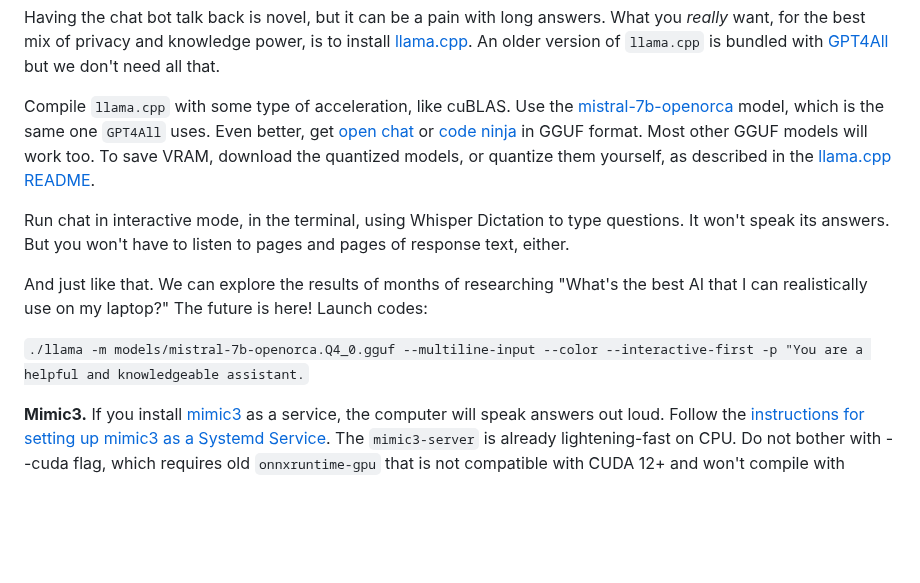
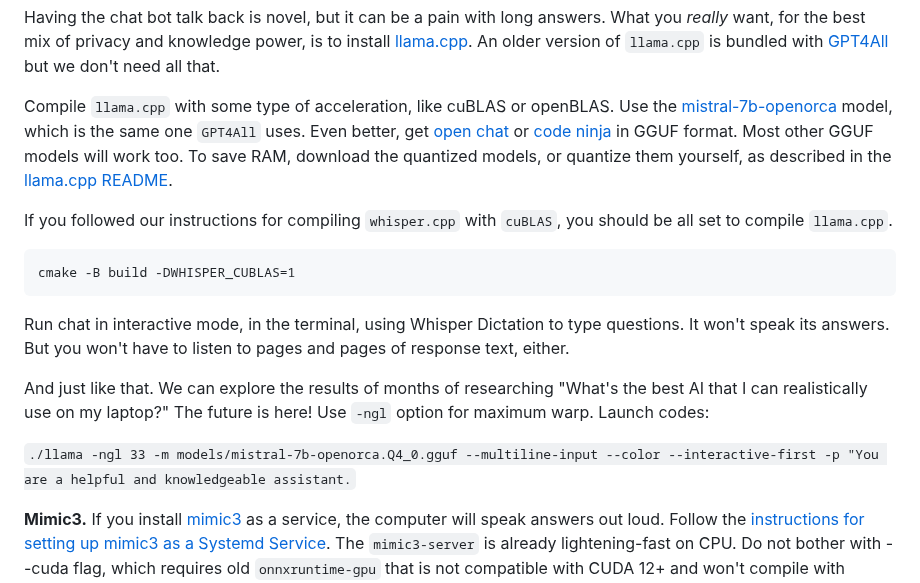
Before and after one commit to themanyone/whisper_dictation, a Markdown page: README.md, the part around one of its changes. Drawn GitHub-style; blank space fills up the shorter version.

````diff
--- a/README.md
+++ b/README.md
@@ -202,13 +233,18 @@ If there is no API key, or if ChatGPT is busy, it will ping a private language m
 
 Having the chat bot talk back is novel, but it can be a pain with long answers. What you *really* want, for the best mix of privacy and knowledge power, is to install [llama.cpp](https://github.com/ggerganov/llama.cpp). An older version of `llama.cpp` is bundled with [GPT4All](https://github.com/nomic-ai/gpt4all) but we don't need all that.
 
-Compile `llama.cpp` with some type of acceleration, like cuBLAS. Use the [mistral-7b-openorca](https://huggingface.co/Open-Orca/Mistral-7B-OpenOrca) model, which is the same one `GPT4All` uses. Even better, get [open chat](https://huggingface.co/openchat/openchat_3.5) or [code ninja](https://huggingface.co/beowolx/CodeNinja-1.0-OpenChat-7B) in GGUF format. Most other GGUF models will work too. To save VRAM, download the quantized models, or quantize them yourself, as described in the [llama.cpp README](https://github.com/ggerganov/llama.cpp).
+Compile `llama.cpp` with some type of acceleration, like cuBLAS or openBLAS. Use the [mistral-7b-openorca](https://huggingface.co/Open-Orca/Mistral-7B-OpenOrca) model, which is the same one `GPT4All` uses. Even better, get [open chat](https://huggingface.co/openchat/openchat_3.5) or [code ninja](https://huggingface.co/beowolx/CodeNinja-1.0-OpenChat-7B) in GGUF format. Most other GGUF models will work too. To save RAM, download the quantized models, or quantize them yourself, as described in the [llama.cpp README](https://github.com/ggerganov/llama.cpp).
+
+If you followed our instructions for compiling `whisper.cpp` with `cuBLAS`, you should be all set to compile `llama.cpp`.
+```conda activatge gcc12
+cmake -B build -DWHISPER_CUBLAS=1
+```
 
 Run chat in interactive mode, in the terminal, using Whisper Dictation to type questions. It won't speak its answers. But you won't have to listen to pages and pages of response text, either.
 
-And just like that. We can explore the results of months of researching "What's the best AI that I can realistically use on my laptop?" The future is here! Launch codes:
+And just like that. We can explore the results of months of researching "What's the best AI that I can realistically use on my laptop?" The future is here! Use `-ngl` option for maximum warp. Launch codes:
 
-`./llama -m models/mistral-7b-openorca.Q4_0.gguf --multiline-input --color --interactive-first -p "You are a helpful and knowledgeable assistant.`
+`./llama -ngl 33 -m models/mistral-7b-openorca.Q4_0.gguf --multiline-input --color --interactive-first -p "You are a helpful and knowledgeable assistant.`
 
 **Mimic3.** If you install [mimic3](https://github.com/MycroftAI/mimic3) as a service, the computer will speak answers out loud. Follow the [instructions for setting up mimic3 as a Systemd Service](https://mycroft-ai.gitbook.io/docs/mycroft-technologies/mimic-tts/mimic-3#web-server). The `mimic3-server` is already lightening-fast on CPU. Do not bother with --cuda flag, which requires old `onnxruntime-gpu` that is not compatible with CUDA 12+ and won't compile with nvcc12... We got it working! And it just hogs all of VRAM and provides no noticeable speedup anyway. Regular `onnxruntime` works fine with mimic3.
 
````
Also changed, not shown: other parts of README.md (+38 -7 lines).
